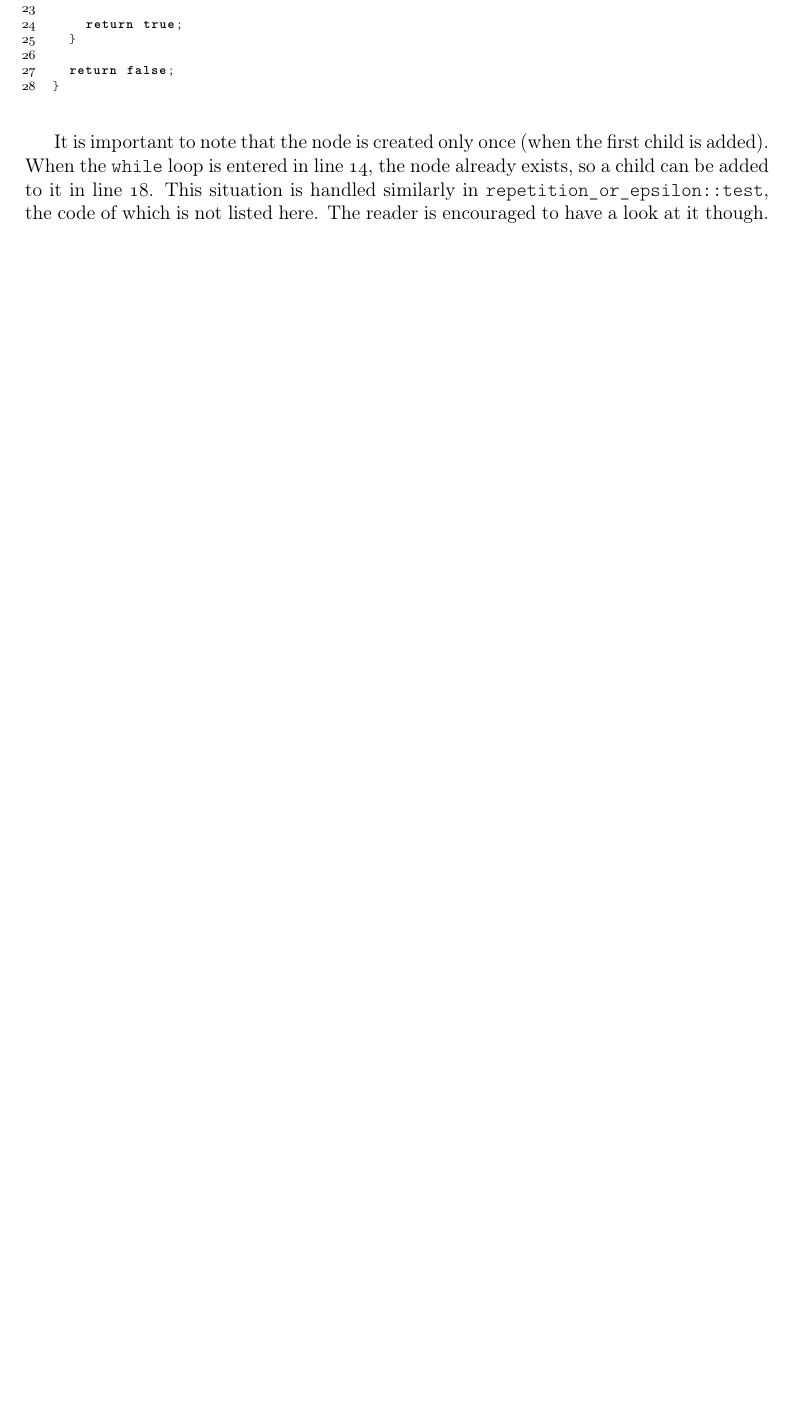
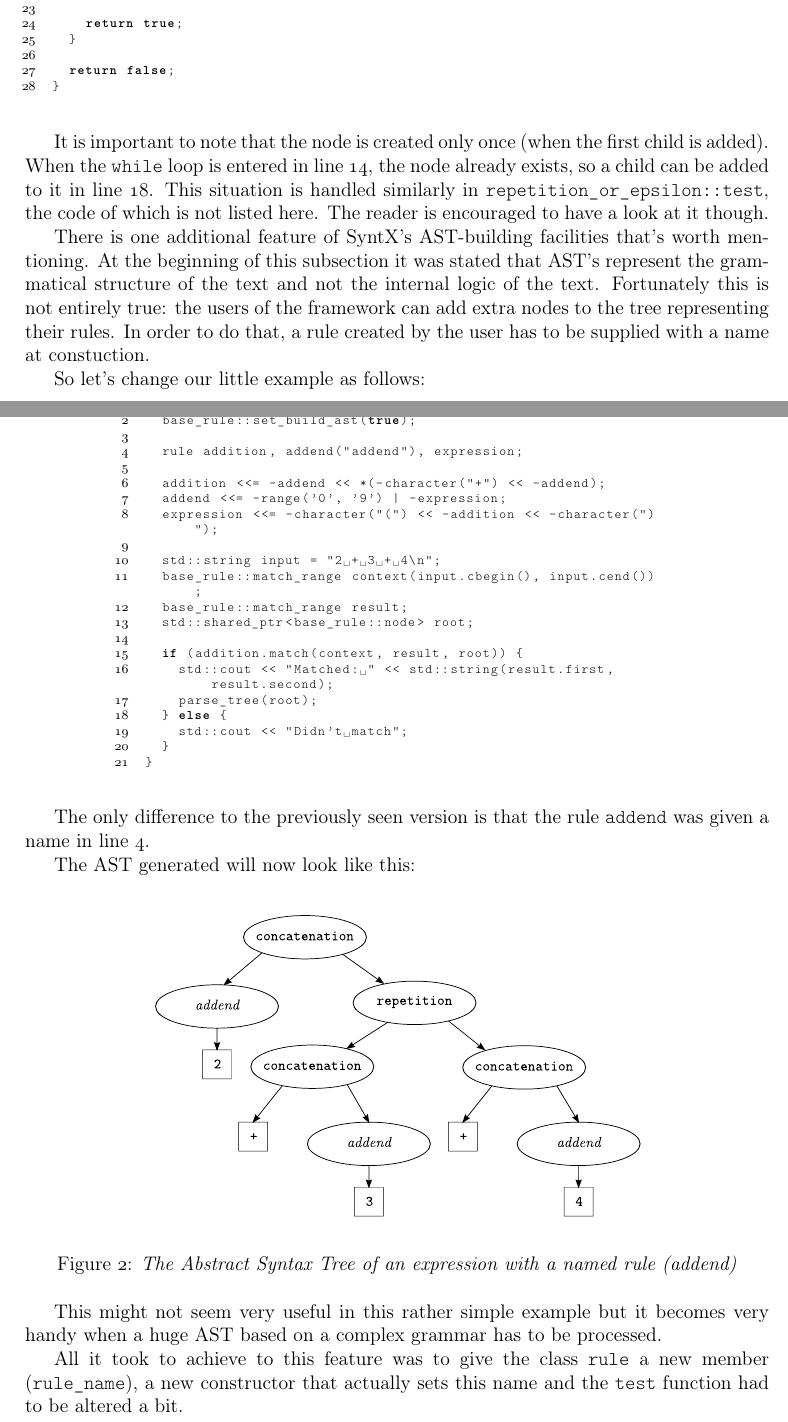
Before and after one commit to gazben/SyntX---parsing-framework, a LaTeX document (docs/tex/syntx.tex): part of page 17 of 18 before the commit and two parts of pages 17 and 18 of 20 after it, the two joined at a grey line, cut so that both start at the same text, the shorter picture padded with empty space. Compiled offline with pdfLaTeX.

Commit message:
Mehtod rule::test corrected and TeX documentation improved

```diff
--- a/docs/tex/syntx.tex
+++ b/docs/tex/syntx.tex
@@ -1114,3 +1123,56 @@ It is important to note that the node is created only once (when the first child
 This situation is handled similarly in \texttt{repetition\_or\_epsilon::test}, the code of which is not listed
 here. The reader is encouraged to have a look at it though.
 
+There is one additional feature of SyntX's AST-building facilities that's worth mentioning. At the beginning
+of this subsection it was stated that AST's represent the grammatical structure of the text and not the
+internal logic of the text. Fortunately this is not entirely true: the users of the framework can add extra
+nodes to the tree representing their rules. In order to do that, a rule created by the user has to be supplied
+with a name at constuction.
+
+So let's change our little example as follows:
+
+\begin{center}
+	\begin{minipage}[ht]{0.7\textwidth}
+		\begin{lstlisting}[language=C++, breaklines=true, numbers=left]
+int main() {
+	base_rule::set_build_ast(true);
+
+	rule addition, addend("addend"), expression;
+
+	addition <<= -addend << *(-character("+") << -addend);
+	addend <<= -range('0', '9') | -expression;
+	expression <<= -character("(") << -addition << -character(")");
+
+	std::string input = "2 + 3 + 4\n";
+	base_rule::match_range context(input.cbegin(), input.cend());
+	base_rule::match_range result;
+	std::shared_ptr<base_rule::node> root;
+
+	if (addition.match(context, result, root)) {
+		std::cout << "Matched: " << std::string(result.first, result.second);
+		parse_tree(root);
+	} else {
+		std::cout << "Didn't match";
+	}
+}
+		\end{lstlisting}
+	\end{minipage}
+\end{center}
+
+The only difference to the previously seen version is that the rule \texttt{addend} was given a name in
+line~4.
+
+The AST generated will now look like this:
+
+\begin{figure}[h!]
+	\centering
+		\includegraphics[width=0.7\textwidth]{ast_named_rule}
+		\caption{\emph{The Abstract Syntax Tree of an expression with a named rule (addend)}}
+		\label{fig:ast}
+\end{figure}
+
+This might not seem very useful in this rather simple example but it becomes very handy when a huge AST based
+on a complex grammar has to be processed.
+
+All it took to achieve to this feature was to give the class \texttt{rule} a new member (\texttt{rule\_name}),
+a new constructor that actually sets this name and the \texttt{test} function had to be altered a bit.
```
Also changed, not shown: docs/tex/ast_named_rule.pdf (added), docs/tex/ast_named_rule.svg (added), docs/tex/syntx.pdf, docs/tex/syntx.tex (55 more changed lines), 2 other files.
